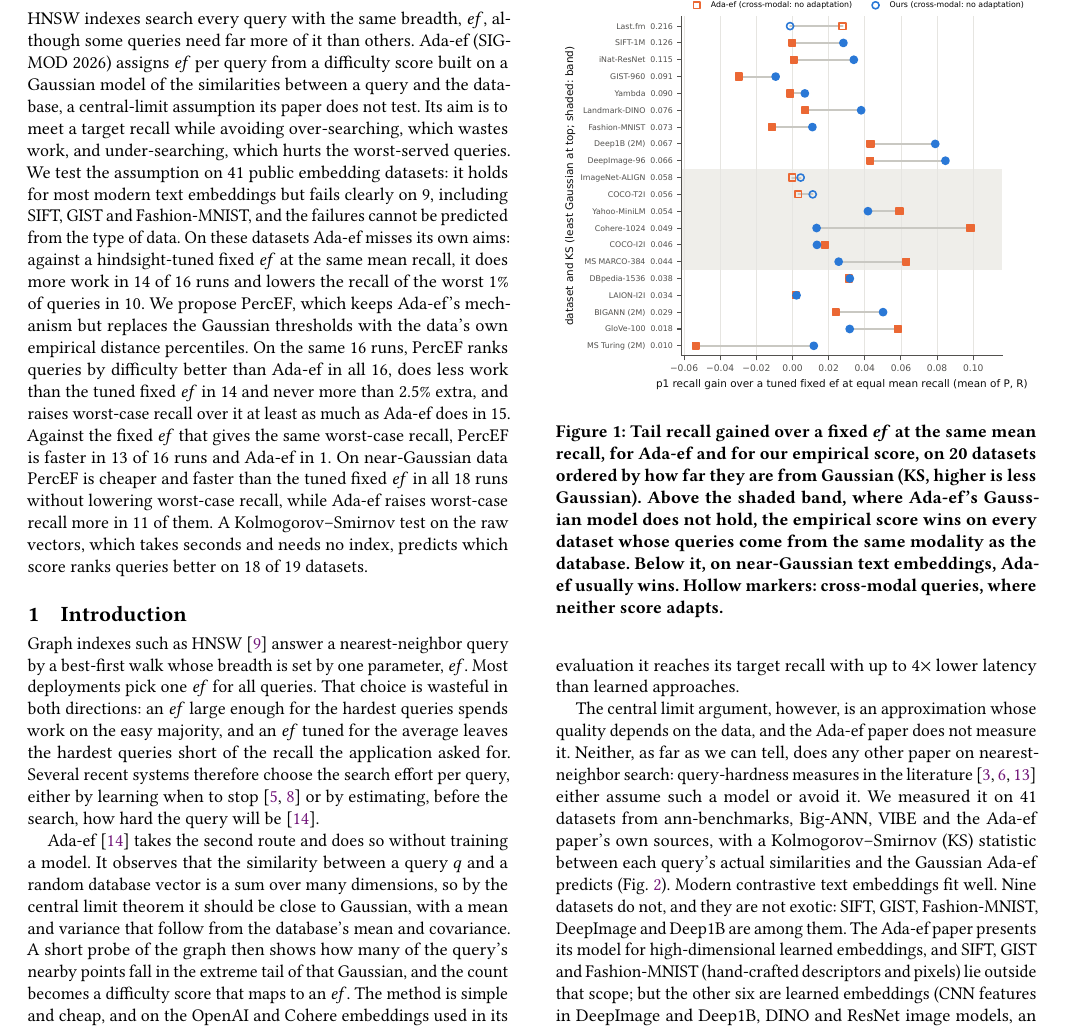
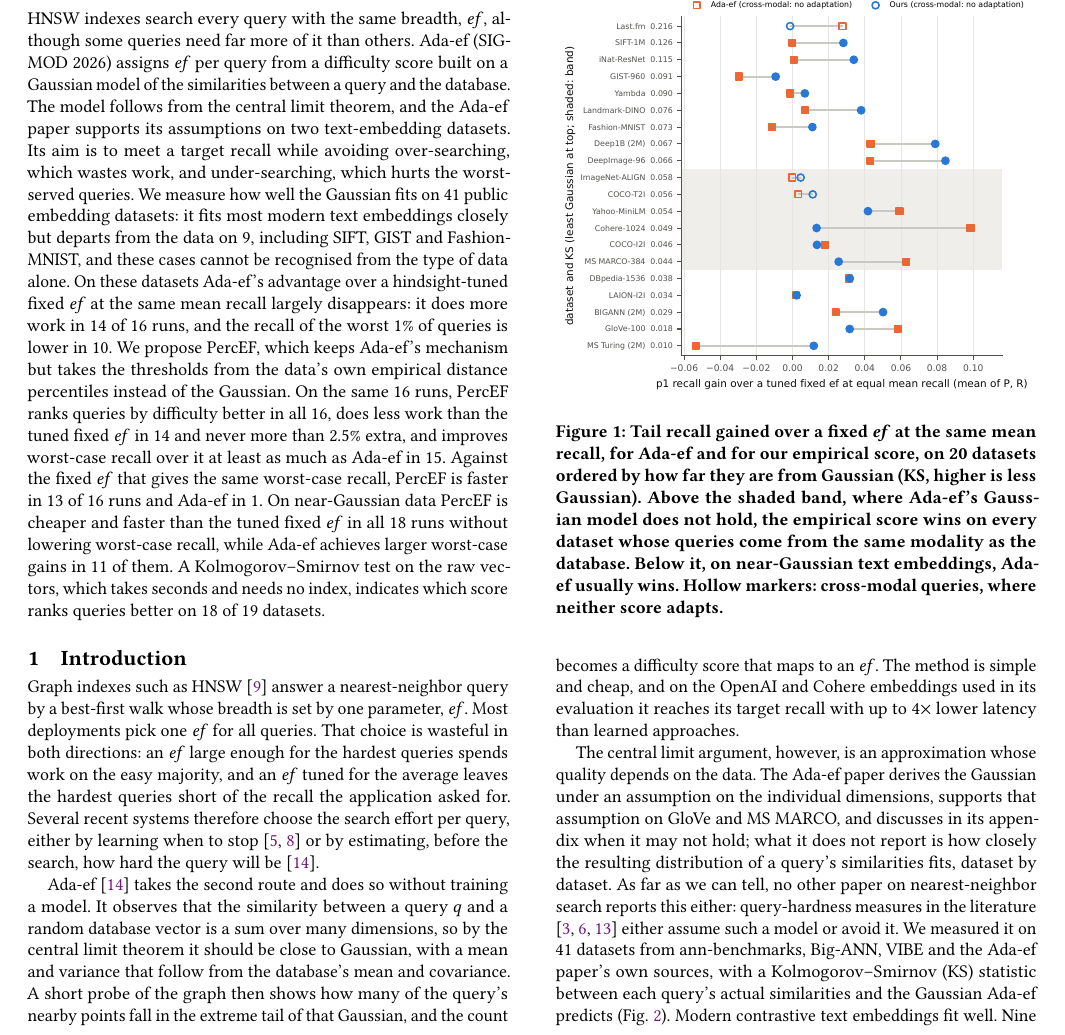
Before and after one commit to pranavshenvi/hybridAdaptiveEF, a LaTeX paper (paper/main.tex): part of page 1 of 10, cut so that both start at the same text. Compiled offline with pdfLaTeX.

Commit message:
Softer, accurate wording on Ada-ef's Gaussian model
Ada-ef derives the Gaussian from the CLT and supports its per-dimension assumption on GloVe and
MS MARCO (its Sec. 5, Fig. 3); what it does not report is the dataset-by-dataset fit of a query's
similarity distribution. Abstract, introduction and conclusion now say that, 'departs from the data'
replaces 'fails', and 'Ada-ef misses its own aims' becomes 'its advantage over a tuned fixed ef
largely disappears'.

Co-Authored-By: Claude Opus 5.5 <noreply@anthropic.com>
Claude-Session: https://claude.ai/code/session_01CJP5eznoFEsMkXGbeu2V17

```diff
--- a/paper/main.tex
+++ b/paper/main.tex
@@ -27,22 +27,23 @@
 \begin{abstract}
 HNSW indexes search every query with the same breadth, \ef{}, although some queries need far more
 of it than others. Ada-ef (SIGMOD 2026) assigns \ef{} per query from a difficulty score built on a
-Gaussian model of the similarities between a query and the database, a central-limit assumption its
-paper does not test. Its aim is to meet a target recall while avoiding over-searching, which wastes
-work, and under-searching, which hurts the worst-served queries. We test the assumption on 41 public
-embedding datasets: it holds for most modern text embeddings but fails clearly on 9, including SIFT,
-GIST and Fashion-MNIST, and the failures cannot be predicted from the type of data. On these
-datasets Ada-ef misses its own aims: against a hindsight-tuned fixed \ef{} at the same mean recall,
-it does more work in 14 of 16 runs and lowers the recall of the worst 1\% of queries in 10. We
-propose PercEF, which keeps Ada-ef's mechanism but replaces the Gaussian thresholds with the data's
-own empirical distance percentiles. On the same 16 runs, PercEF ranks queries by difficulty better
-than Ada-ef in all 16, does less work than the tuned fixed \ef{} in 14 and never more than 2.5\%
-extra, and raises worst-case recall over it at least as much as Ada-ef does in 15. Against the fixed
-\ef{} that gives the same worst-case recall, PercEF is faster in 13 of 16 runs and Ada-ef in 1. On
-near-Gaussian data PercEF is cheaper and faster than the tuned fixed \ef{} in all 18 runs without
-lowering worst-case recall, while Ada-ef raises worst-case recall more in 11 of them. A
-Kolmogorov--Smirnov test on the raw vectors, which takes seconds and needs no index, predicts which
-score ranks queries better on 18 of 19 datasets.
+Gaussian model of the similarities between a query and the database. The model follows from the
+central limit theorem, and the Ada-ef paper supports its assumptions on two text-embedding
+datasets. Its aim is to meet a target recall while avoiding over-searching, which wastes work, and
+under-searching, which hurts the worst-served queries. We measure how well the Gaussian fits on 41
+public embedding datasets: it fits most modern text embeddings closely but departs from the data on
+9, including SIFT, GIST and Fashion-MNIST, and these cases cannot be recognised from the type of
+data alone. On these datasets Ada-ef's advantage over a hindsight-tuned fixed \ef{} at the same mean
+recall largely disappears: it does more work in 14 of 16 runs, and the recall of the worst 1\% of
+queries is lower in 10. We propose PercEF, which keeps Ada-ef's mechanism but takes the thresholds
+from the data's own empirical distance percentiles instead of the Gaussian. On the same 16 runs,
+PercEF ranks queries by difficulty better in all 16, does less work than the tuned fixed \ef{} in 14
+and never more than 2.5\% extra, and improves worst-case recall over it at least as much as Ada-ef
+in 15. Against the fixed \ef{} that gives the same worst-case recall, PercEF is faster in 13 of 16
+runs and Ada-ef in 1. On near-Gaussian data PercEF is cheaper and faster than the tuned fixed \ef{}
+in all 18 runs without lowering worst-case recall, while Ada-ef achieves larger worst-case gains in
+11 of them. A Kolmogorov--Smirnov test on the raw vectors, which takes seconds and needs no index,
+indicates which score ranks queries better on 18 of 19 datasets.
 \end{abstract}
 
 \maketitle
@@ -79,9 +80,11 @@ becomes a difficulty score that maps to an \ef{}. The method is simple and cheap
 OpenAI and Cohere embeddings used in its evaluation it reaches its target recall with up to
 4$\times$ lower latency than learned approaches.
 
-The central limit argument, however, is an approximation whose quality depends on the data, and
-the Ada-ef paper does not measure it. Neither, as far as we can tell, does any other paper on
-nearest-neighbor search: query-hardness measures in the literature
+The central limit argument, however, is an approximation whose quality depends on the data. The
+Ada-ef paper derives the Gaussian under an assumption on the individual dimensions, supports that
+assumption on GloVe and MS MARCO, and discusses in its appendix when it may not hold; what it does
+not report is how closely the resulting distribution of a query's similarities fits, dataset by
+dataset. As far as we can tell, no other paper on nearest-neighbor search reports this either: query-hardness measures in the literature
 \cite{he2012difficulty,aumuller2019lid,wang2024steiner} either assume such a model or avoid it. We
 measured it on 41 datasets from ann-benchmarks, Big-ANN, VIBE and the Ada-ef paper's own sources,
 with a Kolmogorov--Smirnov (KS) statistic between each query's actual similarities and the
@@ -90,7 +93,7 @@ datasets do not, and they are not exotic: SIFT, GIST, Fashion-MNIST, DeepImage a
 among them. The Ada-ef paper presents its model for high-dimensional learned embeddings, and SIFT,
 GIST and Fashion-MNIST (hand-crafted descriptors and pixels) lie outside that scope; but the other
 six are learned embeddings (CNN features in DeepImage and Deep1B, DINO and ResNet image models,
-an audio model in Yambda, a factorisation model in Last.fm), so the model also fails inside it.
+an audio model in Yambda, a factorisation model in Last.fm), so the model also departs from the data inside it.
 Nor does the data type give it away: SIFT-1M is the least Gaussian image dataset we measured,
 while SIFT-1B is close to Gaussian, and MNIST fits much better than Fashion-MNIST.
 
```
Also changed, not shown: paper/sigmod/main_anon.tex (+26 -23 lines), submission/SIGMOD2027.md (+4 -4 lines), paper/sigmod/appendix_anon.pdf, paper/sigmod/main_anon.pdf, paper/main.tex (6 more changed lines).
